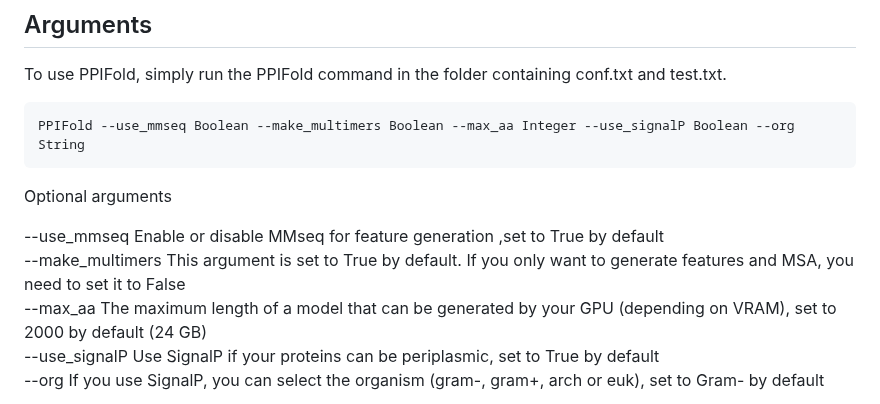
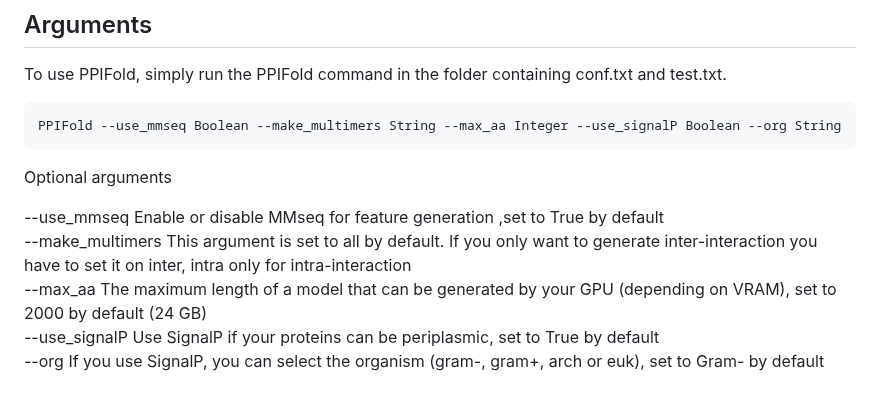
Before and after one commit to Qrouger/PPIFold, a Markdown page: README.md, the part around the change. GitHub-like rendering.

````diff
--- a/README.md
+++ b/README.md
@@ -110,12 +110,12 @@ Path_Pickle_Feature : Path to your feature folder (default on ./feature).
 ## Arguments<br>
 To use PPIFold, simply run the PPIFold command in the folder containing conf.txt and test.txt.<br>
 ```bash
-PPIFold --use_mmseq Boolean --make_multimers Boolean --max_aa Integer --use_signalP Boolean --org String
+PPIFold --use_mmseq Boolean --make_multimers String --max_aa Integer --use_signalP Boolean --org String
 ```
 Optional arguments
 
 --use_mmseq Enable or disable MMseq for feature generation ,set to True by default <br>
---make_multimers This argument is set to True by default. If you only want to generate features and MSA, you need to set it to False <br>
+--make_multimers This argument is set to all by default. If you only want to generate inter-interaction you have to set it on inter, intra only for intra-interaction <br>
 --max_aa The maximum length of a model that can be generated by your GPU (depending on VRAM), set to 2000 by default (24 GB) <br>
 --use_signalP Use SignalP if your proteins can be periplasmic, set to True by default <br>
 --org If you use SignalP, you can select the organism (gram-, gram+, arch or euk), set to Gram- by default <br>
````
